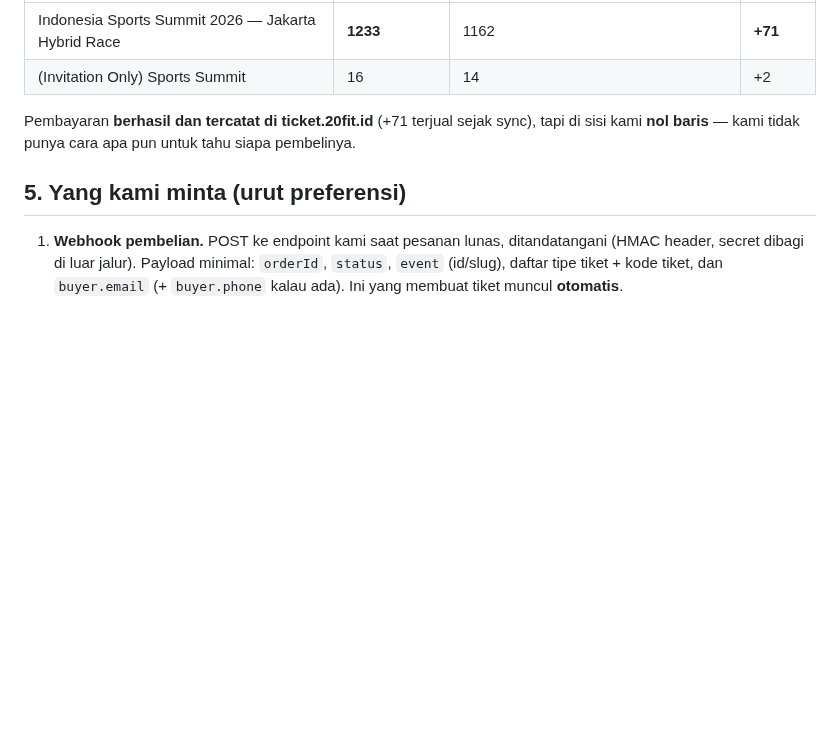
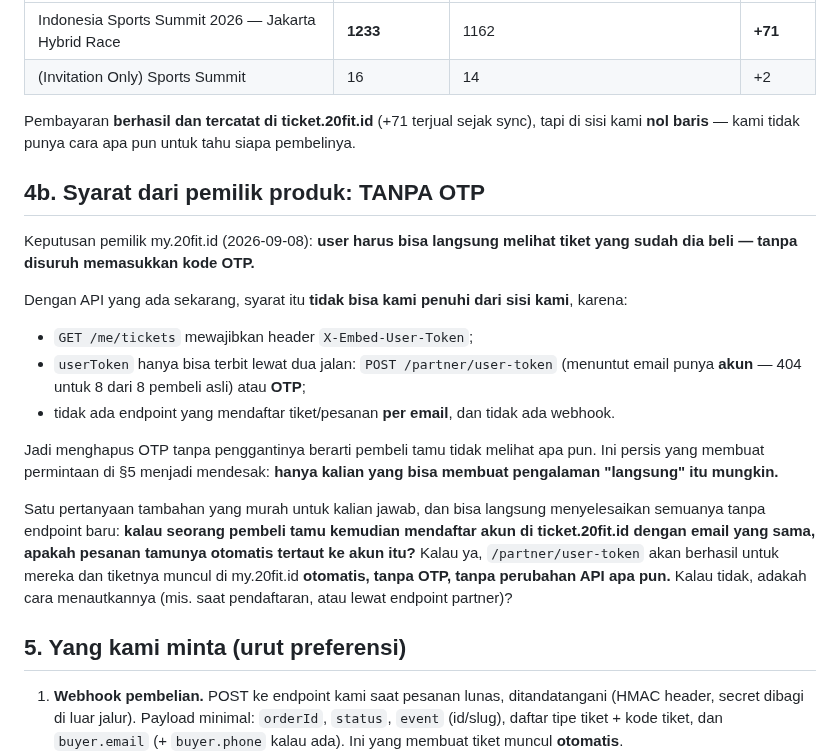
Before and after one commit to Marketing-project-wq/PROFILE20FIT, a Markdown page: docs/TICKET-API-REQUEST.md, the part around the change. Drawn GitHub-style; blank space fills up the shorter version.

Commit message:
docs(tiket): catat syarat TANPA OTP + pertanyaan penautan akun ke ticket.20fit.id
Pemilik memutuskan user harus bisa langsung melihat tiketnya tanpa memasukkan
kode OTP. Dengan API yang ada sekarang syarat itu tidak bisa dipenuhi dari sisi
kami: /me/tickets mewajibkan X-Embed-User-Token, dan token itu hanya terbit
lewat /partner/user-token (menuntut akun; 404 untuk 8 dari 8 pembeli asli) atau
OTP. Tidak ada endpoint daftar-tiket-per-email dan tidak ada webhook.

Ditambahkan juga satu pertanyaan yang bisa menyelesaikan semuanya tanpa endpoint
baru: apakah pesanan pembeli TAMU otomatis tertaut kalau ia kemudian mendaftar
akun dengan email yang sama? Kalau ya, /partner/user-token akan berhasil dan
tiket muncul otomatis tanpa OTP.

Co-Authored-By: Claude Opus 5 <noreply@anthropic.com>
Claude-Session: https://claude.ai/code/session_01D9pcF7jmbBaFEBVjeNbyBK

```diff
--- a/docs/TICKET-API-REQUEST.md
+++ b/docs/TICKET-API-REQUEST.md
@@ -66,6 +66,29 @@ Akibatnya terlihat langsung pada kasus nyata 2026-09-08:
 Pembayaran **berhasil dan tercatat di ticket.20fit.id** (+71 terjual sejak sync), tapi di
 sisi kami **nol baris** — kami tidak punya cara apa pun untuk tahu siapa pembelinya.
 
+## 4b. Syarat dari pemilik produk: TANPA OTP
+
+Keputusan pemilik my.20fit.id (2026-09-08): **user harus bisa langsung melihat tiket yang
+sudah dia beli — tanpa disuruh memasukkan kode OTP.**
+
+Dengan API yang ada sekarang, syarat itu **tidak bisa kami penuhi dari sisi kami**, karena:
+
+- `GET /me/tickets` mewajibkan header `X-Embed-User-Token`;
+- `userToken` hanya bisa terbit lewat dua jalan: `POST /partner/user-token` (menuntut email
+  punya **akun** — 404 untuk 8 dari 8 pembeli asli) atau **OTP**;
+- tidak ada endpoint yang mendaftar tiket/pesanan **per email**, dan tidak ada webhook.
+
+Jadi menghapus OTP tanpa penggantinya berarti pembeli tamu tidak melihat apa pun. Ini
+persis yang membuat permintaan di §5 menjadi mendesak: **hanya kalian yang bisa membuat
+pengalaman "langsung" itu mungkin.**
+
+Satu pertanyaan tambahan yang murah untuk kalian jawab, dan bisa langsung menyelesaikan
+semuanya tanpa endpoint baru: **kalau seorang pembeli tamu kemudian mendaftar akun di
+ticket.20fit.id dengan email yang sama, apakah pesanan tamunya otomatis tertaut ke akun
+itu?** Kalau ya, `/partner/user-token` akan berhasil untuk mereka dan tiketnya muncul di
+my.20fit.id **otomatis, tanpa OTP, tanpa perubahan API apa pun.** Kalau tidak, adakah
+cara menautkannya (mis. saat pendaftaran, atau lewat endpoint partner)?
+
 ## 5. Yang kami minta (urut preferensi)
 
 1. **Webhook pembelian.** POST ke endpoint kami saat pesanan lunas, ditandatangani
```
